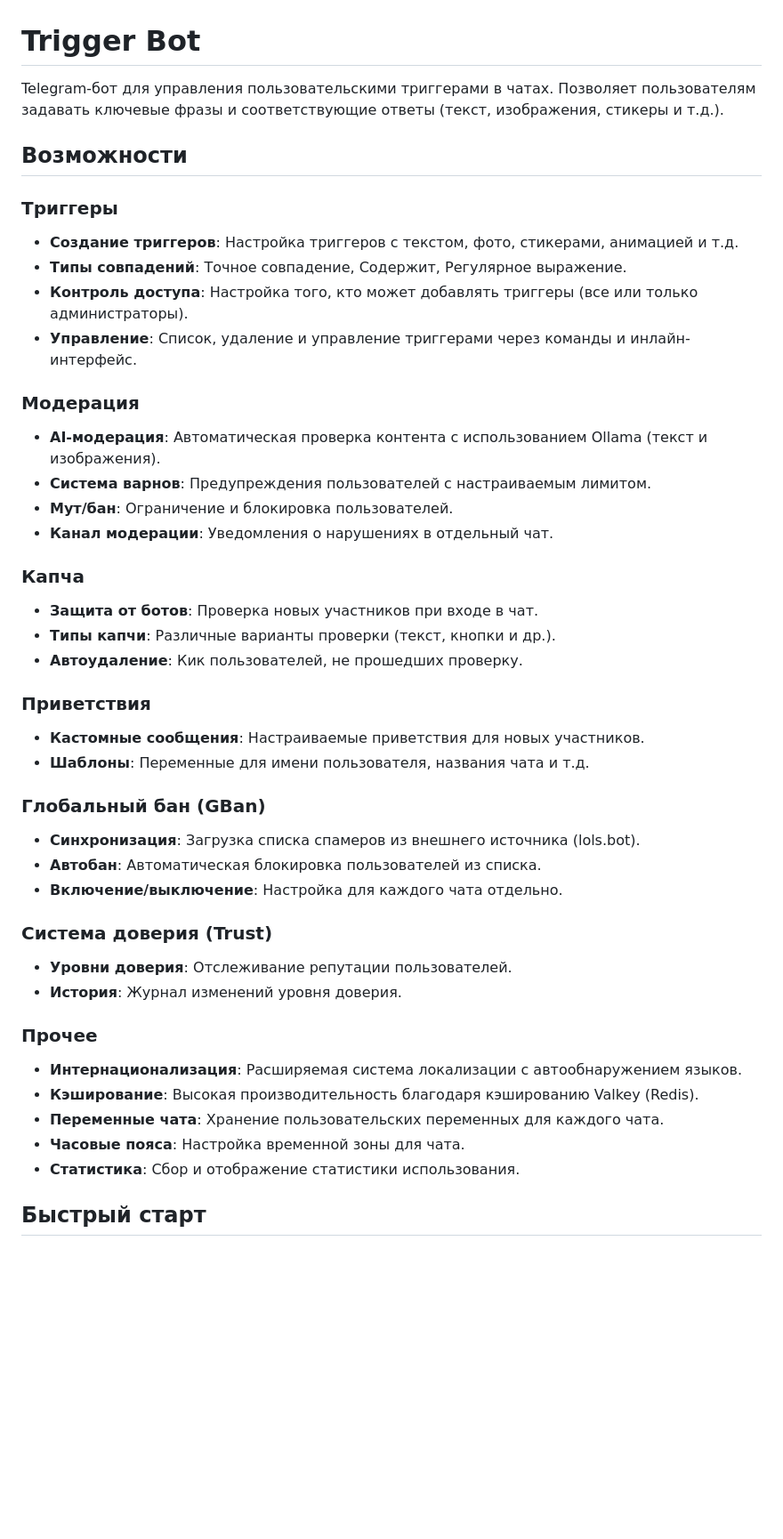
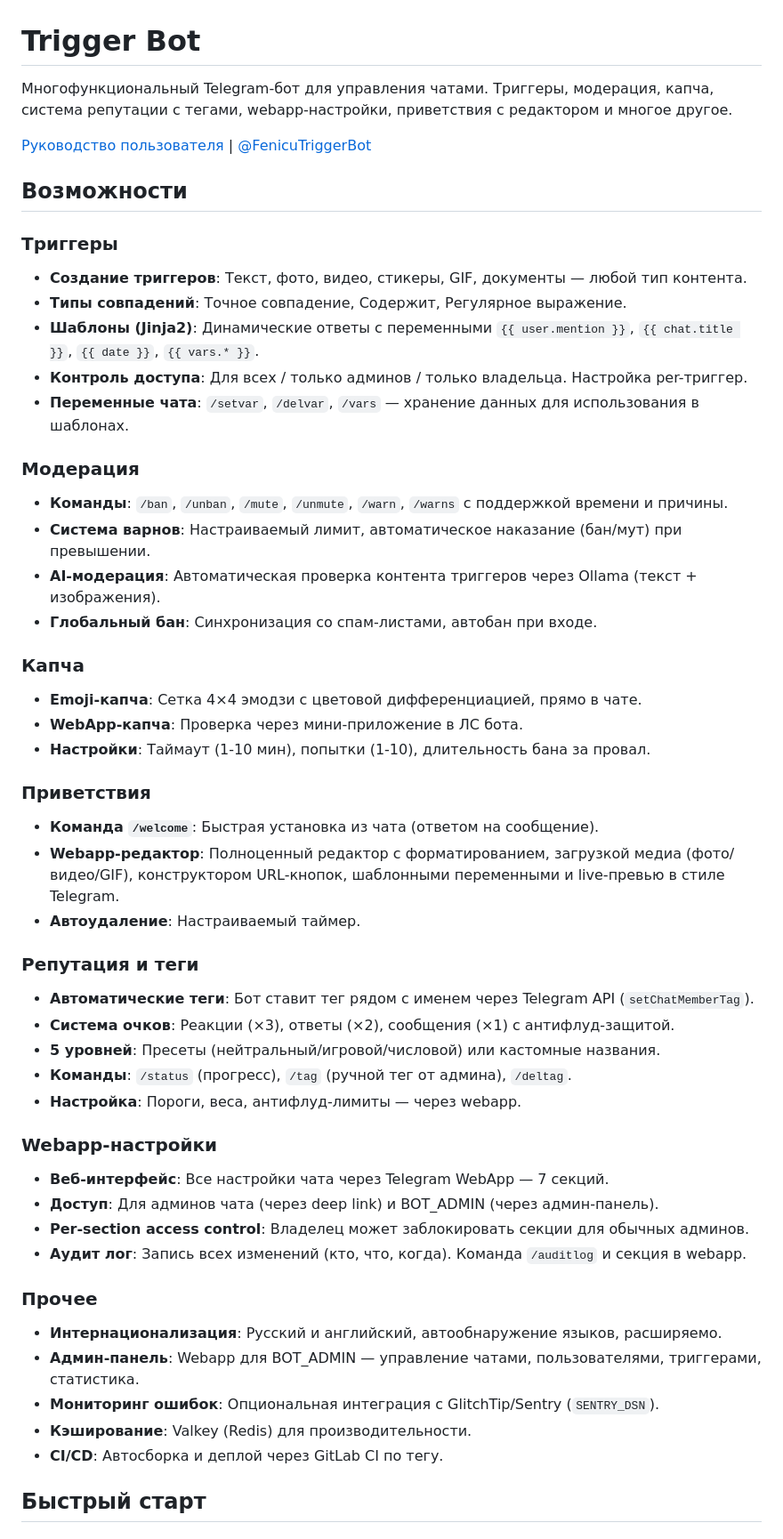
Before and after one commit to Fenicu/FenicuTriggerBot, a Markdown page: README.md, the part around one of its changes. Shown at 89% size. GitHub-like rendering; blank space fills up the shorter version.

Commit message:
docs: update README with all current features

```diff
--- a/README.md
+++ b/README.md
@@ -1,45 +1,53 @@
 # Trigger Bot
 
-Telegram-бот для управления пользовательскими триггерами в чатах. Позволяет пользователям задавать ключевые фразы и соответствующие ответы (текст, изображения, стикеры и т.д.).
+Многофункциональный Telegram-бот для управления чатами. Триггеры, модерация, капча, система репутации с тегами, webapp-настройки, приветствия с редактором и многое другое.
+
+[Руководство пользователя](https://telegra.ph/Trigger-Bot--Rukovodstvo-polzovatelya-04-05) | [@FenicuTriggerBot](https://t.me/FenicuTriggerBot)
 
 ## Возможности
 
 ### Триггеры
-*   **Создание триггеров**: Настройка триггеров с текстом, фото, стикерами, анимацией и т.д.
+*   **Создание триггеров**: Текст, фото, видео, стикеры, GIF, документы — любой тип контента.
 *   **Типы совпадений**: Точное совпадение, Содержит, Регулярное выражение.
-*   **Контроль доступа**: Настройка того, кто может добавлять триггеры (все или только администраторы).
-*   **Управление**: Список, удаление и управление триггерами через команды и инлайн-интерфейс.
+*   **Шаблоны (Jinja2)**: Динамические ответы с переменными `{{ user.mention }}`, `{{ chat.title }}`, `{{ date }}`, `{{ vars.* }}`.
+*   **Контроль доступа**: Для всех / только админов / только владельца. Настройка per-триггер.
+*   **Переменные чата**: `/setvar`, `/delvar`, `/vars` — хранение данных для использования в шаблонах.
 
 ### Модерация
-*   **AI-модерация**: Автоматическая проверка контента с использованием Ollama (текст и изображения).
-*   **Система варнов**: Предупреждения пользователей с настраиваемым лимитом.
-*   **Мут/бан**: Ограничение и блокировка пользователей.
-*   **Канал модерации**: Уведомления о нарушениях в отдельный чат.
+*   **Команды**: `/ban`, `/unban`, `/mute`, `/unmute`, `/warn`, `/warns` с поддержкой времени и причины.
+*   **Система варнов**: Настраиваемый лимит, автоматическое наказание (бан/мут) при превышении.
+*   **AI-модерация**: Автоматическая проверка контента триггеров через Ollama (текст + изображения).
+*   **Глобальный бан**: Синхронизация со спам-листами, автобан при входе.
 
 ### Капча
-*   **Защита от ботов**: Проверка новых участников при входе в чат.
-*   **Типы капчи**: Различные варианты проверки (текст, кнопки и др.).
-*   **Автоудаление**: Кик пользователей, не прошедших проверку.
+*   **Emoji-капча**: Сетка 4×4 эмодзи с цветовой дифференциацией, прямо в чате.
+*   **WebApp-капча**: Проверка через мини-приложение в ЛС бота.
+*   **Настройки**: Таймаут (1-10 мин), попытки (1-10), длительность бана за провал.
 
 ### Приветствия
-*   **Кастомные сообщения**: Настраиваемые приветствия для новых участников.
-*   **Шаблоны**: Переменные для имени пользователя, названия чата и т.д.
+*   **Команда `/welcome`**: Быстрая установка из чата (ответом на сообщение).
+*   **Webapp-редактор**: Полноценный редактор с форматированием, загрузкой медиа (фото/видео/GIF), конструктором URL-кнопок, шаблонными переменными и live-превью в стиле Telegram.
+*   **Автоудаление**: Настраиваемый таймер.
 
-### Глобальный бан (GBan)
-*   **Синхронизация**: Загрузка списка спамеров из внешнего источника (lols.bot).
-*   **Автобан**: Автоматическая блокировка пользователей из списка.
-*   **Включение/выключение**: Настройка для каждого чата отдельно.
+### Репутация и теги
+*   **Автоматические теги**: Бот ставит тег рядом с именем через Telegram API (`setChatMemberTag`).
+*   **Система очков**: Реакции (×3), ответы (×2), сообщения (×1) с антифлуд-защитой.
+*   **5 уровней**: Пресеты (нейтральный/игровой/числовой) или кастомные названия.
+*   **Команды**: `/status` (прогресс), `/tag` (ручной тег от админа), `/deltag`.
+*   **Настройка**: Пороги, веса, антифлуд-лимиты — через webapp.
 
-### Система доверия (Trust)
-*   **Уровни доверия**: Отслеживание репутации пользователей.
-*   **История**: Журнал изменений уровня доверия.
+### Webapp-настройки
+*   **Веб-интерфейс**: Все настройки чата через Telegram WebApp — 7 секций.
+*   **Доступ**: Для админов чата (через deep link) и BOT_ADMIN (через админ-панель).
+*   **Per-section access control**: Владелец может заблокировать секции для обычных админов.
+*   **Аудит лог**: Запись всех изменений (кто, что, когда). Команда `/auditlog` и секция в webapp.
 
 ### Прочее
-*   **Интернационализация**: Расширяемая система локализации с автообнаружением языков.
-*   **Кэширование**: Высокая производительность благодаря кэшированию Valkey (Redis).
-*   **Переменные чата**: Хранение пользовательских переменных для каждого чата.
-*   **Часовые пояса**: Настройка временной зоны для чата.
-*   **Статистика**: Сбор и отображение статистики использования.
+*   **Интернационализация**: Русский и английский, автообнаружение языков, расширяемо.
+*   **Админ-панель**: Webapp для BOT_ADMIN — управление чатами, пользователями, триггерами, статистика.
+*   **Мониторинг ошибок**: Опциональная интеграция с GlitchTip/Sentry (`SENTRY_DSN`).
+*   **Кэширование**: Valkey (Redis) для производительности.
+*   **CI/CD**: Автосборка и деплой через GitLab CI по тегу.
 
 ## Быстрый старт
 
```
Also changed, not shown: other parts of README.md (+49 -17 lines).
